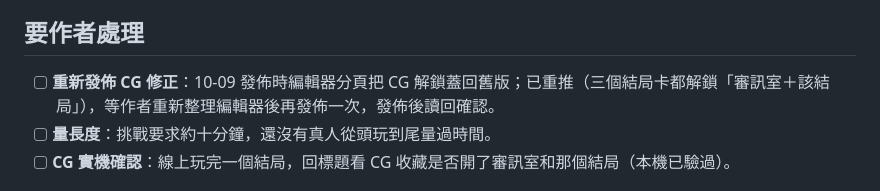
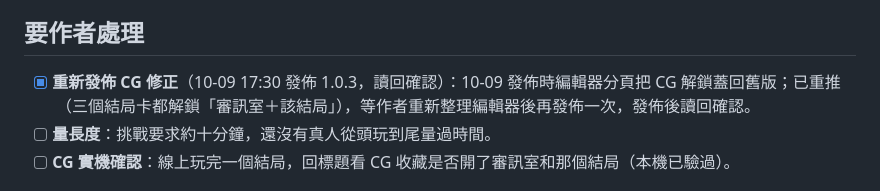
Before and after one commit to yazelin/larch-eleven-minutes, a Markdown page: docs/待辦.md, the part around the change. Rendered like a GitHub page.

```diff
--- a/docs/待辦.md
+++ b/docs/待辦.md
@@ -4,7 +4,7 @@
 
 ## 要作者處理
 
-- [ ] **重新發佈 CG 修正**：10-09 發佈時編輯器分頁把 CG 解鎖蓋回舊版；已重推（三個結局卡都解鎖「審訊室＋該結局」），等作者重新整理編輯器後再發佈一次，發佈後讀回確認。
+- [x] **重新發佈 CG 修正**（10-09 17:30 發佈 1.0.3，讀回確認）：10-09 發佈時編輯器分頁把 CG 解鎖蓋回舊版；已重推（三個結局卡都解鎖「審訊室＋該結局」），等作者重新整理編輯器後再發佈一次，發佈後讀回確認。
 - [ ] **量長度**：挑戰要求約十分鐘，還沒有真人從頭玩到尾量過時間。
 - [ ] **CG 實機確認**：線上玩完一個結局，回標題看 CG 收藏是否開了審訊室和那個結局（本機已驗過）。
 
```
Also changed, not shown: docs/過關SOP.md (+1 -1 lines).
